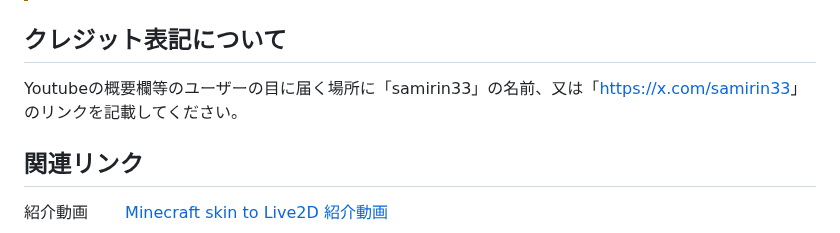
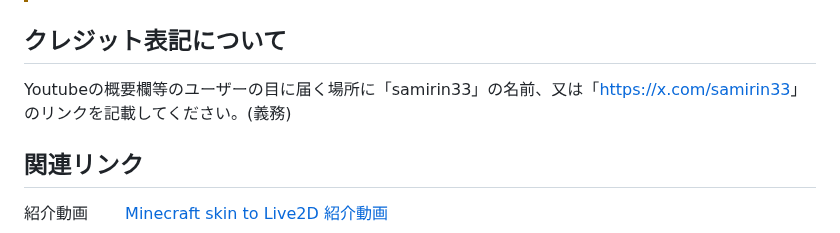
Before and after one commit to samirin33/Minecraft_skin_to_Live2D, a Markdown page: README_JP.md, the part around the change. Rendered like a GitHub page.

```diff
--- a/README_JP.md
+++ b/README_JP.md
@@ -177,7 +177,7 @@
 
 ## クレジット表記について
 
-Youtubeの概要欄等のユーザーの目に届く場所に「samirin33」の名前、又は「[https://x.com/samirin33](https://x.com/samirin33)」のリンクを記載してください。
+Youtubeの概要欄等のユーザーの目に届く場所に「samirin33」の名前、又は「[https://x.com/samirin33](https://x.com/samirin33)」のリンクを記載してください。(義務)
 
 ## 関連リンク
 
```
